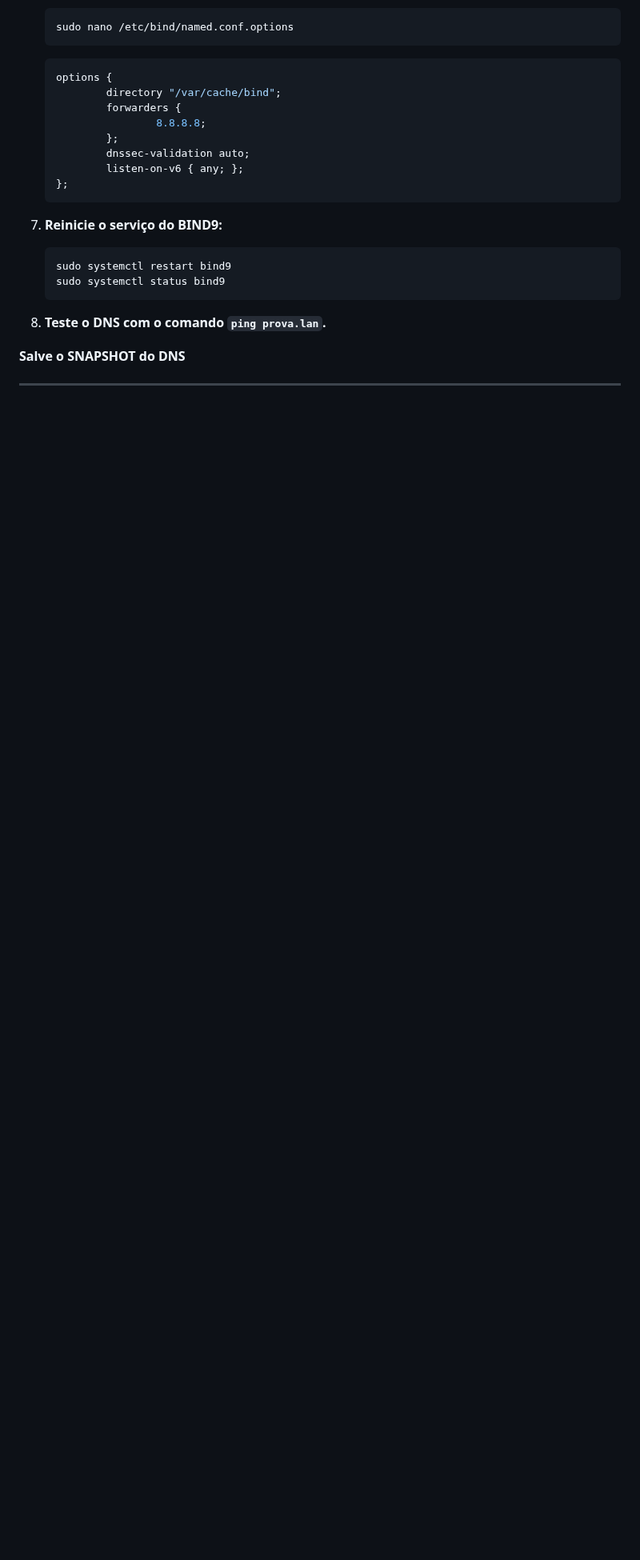
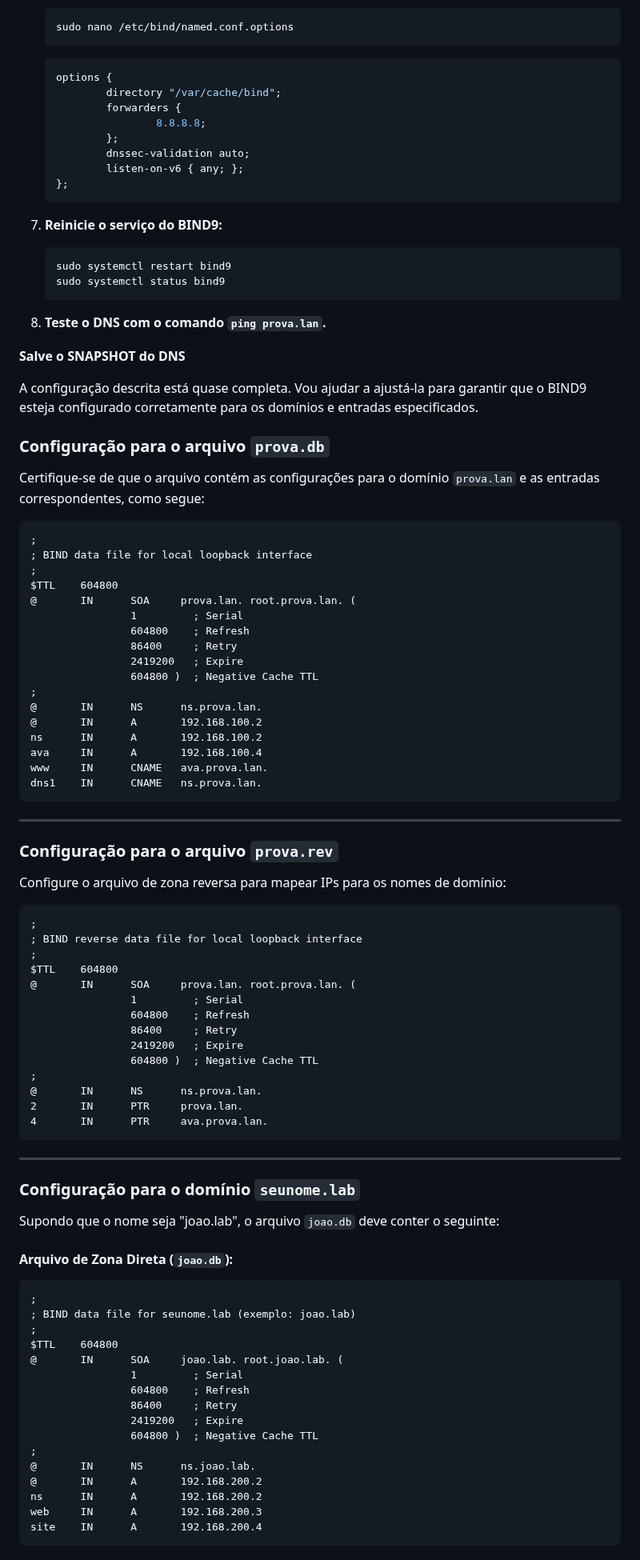
Before and after one commit to KaueRian/ADS, a Markdown page: REDES I/Guia.md, the part around one of its changes. Shown at 80% size. Drawn GitHub-style; blank space fills up the shorter version.

````diff
--- a/REDES I/Guia.md
+++ b/REDES I/Guia.md
@@ -551,3 +551,75 @@ sudo rm /etc/resolv.conf
 
 **Salve o SNAPSHOT do DNS**
 
+A configuração descrita está quase completa. Vou ajudar a ajustá-la para garantir que o BIND9 esteja configurado corretamente para os domínios e entradas especificados.
+
+### **Configuração para o arquivo `prova.db`**
+Certifique-se de que o arquivo contém as configurações para o domínio `prova.lan` e as entradas correspondentes, como segue:
+
+```plaintext
+;
+; BIND data file for local loopback interface
+;
+$TTL    604800
+@       IN      SOA     prova.lan. root.prova.lan. (
+                1         ; Serial
+                604800    ; Refresh
+                86400     ; Retry
+                2419200   ; Expire
+                604800 )  ; Negative Cache TTL
+;
+@       IN      NS      ns.prova.lan.
+@       IN      A       192.168.100.2
+ns      IN      A       192.168.100.2
+ava     IN      A       192.168.100.4
+www     IN      CNAME   ava.prova.lan.
+dns1    IN      CNAME   ns.prova.lan.
+```
+
+---
+
+### **Configuração para o arquivo `prova.rev`**
+Configure o arquivo de zona reversa para mapear IPs para os nomes de domínio:
+
+```plaintext
+;
+; BIND reverse data file for local loopback interface
+;
+$TTL    604800
+@       IN      SOA     prova.lan. root.prova.lan. (
+                1         ; Serial
+                604800    ; Refresh
+                86400     ; Retry
+                2419200   ; Expire
+                604800 )  ; Negative Cache TTL
+;
+@       IN      NS      ns.prova.lan.
+2       IN      PTR     prova.lan.
+4       IN      PTR     ava.prova.lan.
+```
+
+---
+
+### **Configuração para o domínio `seunome.lab`**
+Supondo que o nome seja "joao.lab", o arquivo `joao.db` deve conter o seguinte:
+
+#### Arquivo de Zona Direta (`joao.db`):
+```plaintext
+;
+; BIND data file for seunome.lab (exemplo: joao.lab)
+;
+$TTL    604800
+@       IN      SOA     joao.lab. root.joao.lab. (
+                1         ; Serial
+                604800    ; Refresh
+                86400     ; Retry
+                2419200   ; Expire
+                604800 )  ; Negative Cache TTL
+;
+@       IN      NS      ns.joao.lab.
+@       IN      A       192.168.200.2
+ns      IN      A       192.168.200.2
+web     IN      A       192.168.200.3
+site    IN      A       192.168.200.4
+```
+
````
Also changed, not shown: other parts of REDES I/Guia.md (+85 -0 lines).
